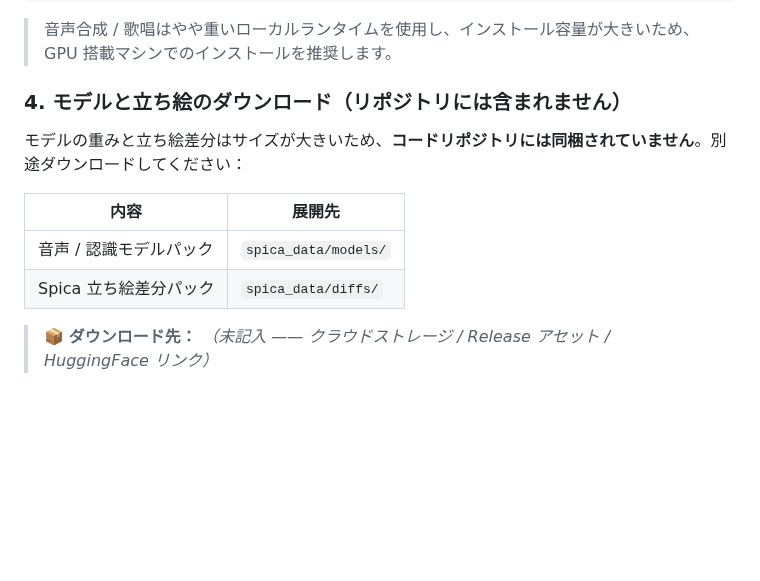
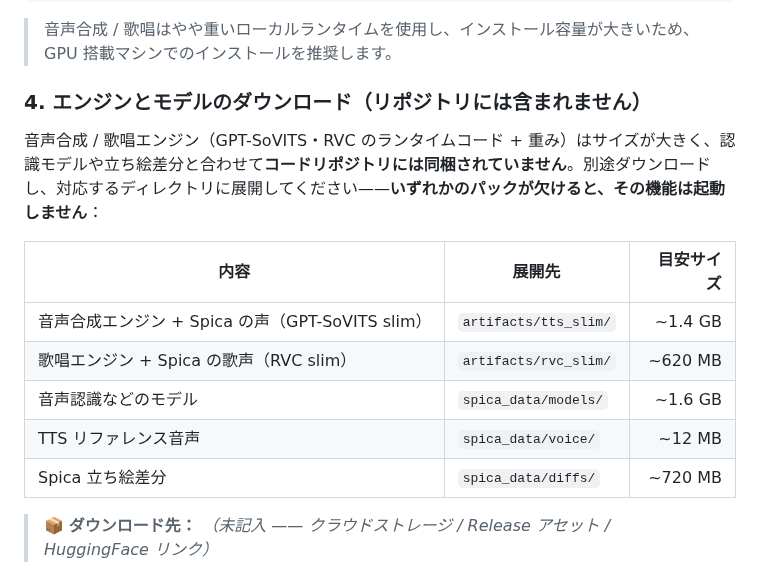
Before and after one commit to KASA2AI/Spica-Chatbot_Release, a Markdown page: README.ja.md, the part around the change. Rendered like a GitHub page; blank space fills up the shorter version.

Commit message:
docs: complete download list — add tts_slim/rvc_slim/voice engine packs to all READMEs

```diff
--- a/README.ja.md
+++ b/README.ja.md
@@ -53,14 +53,17 @@ pip install -r requirements-screen.txt
 
 > 音声合成 / 歌唱はやや重いローカルランタイムを使用し、インストール容量が大きいため、GPU 搭載マシンでのインストールを推奨します。
 
-### 4. モデルと立ち絵のダウンロード（リポジトリには含まれません）
+### 4. エンジンとモデルのダウンロード（リポジトリには含まれません）
 
-モデルの重みと立ち絵差分はサイズが大きいため、**コードリポジトリには同梱されていません**。別途ダウンロードしてください：
+音声合成 / 歌唱エンジン（GPT-SoVITS・RVC のランタイムコード + 重み）はサイズが大きく、認識モデルや立ち絵差分と合わせて**コードリポジトリには同梱されていません**。別途ダウンロードし、対応するディレクトリに展開してください——**いずれかのパックが欠けると、その機能は起動しません**：
 
-| 内容 | 展開先 |
-| --- | --- |
-| 音声 / 認識モデルパック | `spica_data/models/` |
-| Spica 立ち絵差分パック | `spica_data/diffs/` |
+| 内容 | 展開先 | 目安サイズ |
+| --- | --- | ---: |
+| 音声合成エンジン + Spica の声（GPT-SoVITS slim） | `artifacts/tts_slim/` | ~1.4 GB |
+| 歌唱エンジン + Spica の歌声（RVC slim） | `artifacts/rvc_slim/` | ~620 MB |
+| 音声認識などのモデル | `spica_data/models/` | ~1.6 GB |
+| TTS リファレンス音声 | `spica_data/voice/` | ~12 MB |
+| Spica 立ち絵差分 | `spica_data/diffs/` | ~720 MB |
 
 > 📦 **ダウンロード先：** _（未記入 —— クラウドストレージ / Release アセット / HuggingFace リンク）_
 
```
Also changed, not shown: README.en.md (+9 -6 lines), README.md (+9 -6 lines).
